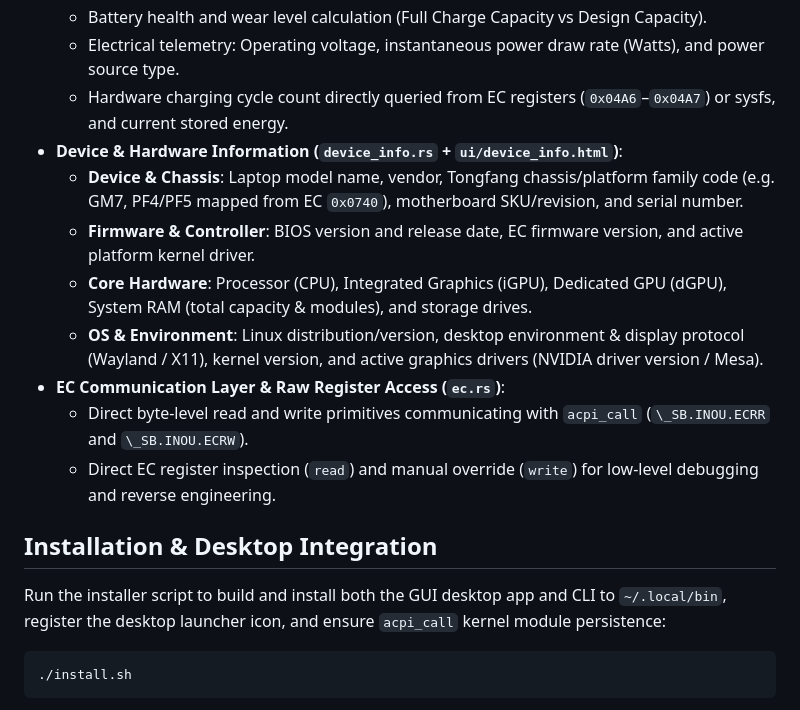
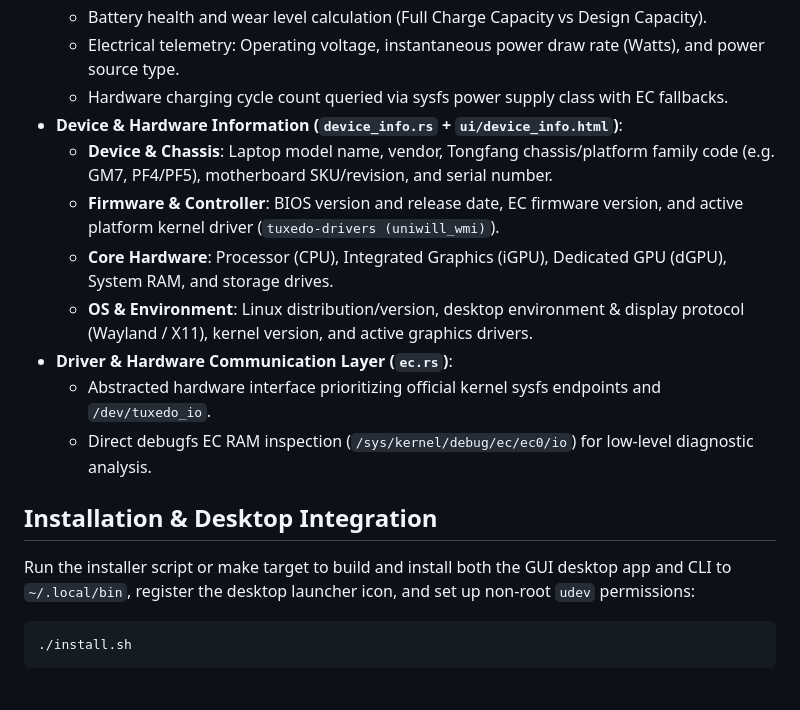
Before and after one commit to ErenErgin78/Tuxeren-Control-Center, a Markdown page: README.md, the part around one of its changes. GitHub-like rendering.

````diff
--- a/README.md
+++ b/README.md
@@ -42,19 +46,19 @@ The codebase is organized into modular Rust components with both a standalone CL
   - Estimated discharge duration remaining.
   - Battery health and wear level calculation (Full Charge Capacity vs Design Capacity).
   - Electrical telemetry: Operating voltage, instantaneous power draw rate (Watts), and power source type.
-  - Hardware charging cycle count directly queried from EC registers (`0x04A6`–`0x04A7`) or sysfs, and current stored energy.
+  - Hardware charging cycle count queried via sysfs power supply class with EC fallbacks.
 - **Device & Hardware Information (`device_info.rs` + `ui/device_info.html`)**:
-  - **Device & Chassis**: Laptop model name, vendor, Tongfang chassis/platform family code (e.g. GM7, PF4/PF5 mapped from EC `0x0740`), motherboard SKU/revision, and serial number.
-  - **Firmware & Controller**: BIOS version and release date, EC firmware version, and active platform kernel driver.
-  - **Core Hardware**: Processor (CPU), Integrated Graphics (iGPU), Dedicated GPU (dGPU), System RAM (total capacity & modules), and storage drives.
-  - **OS & Environment**: Linux distribution/version, desktop environment & display protocol (Wayland / X11), kernel version, and active graphics drivers (NVIDIA driver version / Mesa).
-- **EC Communication Layer & Raw Register Access (`ec.rs`)**:
-  - Direct byte-level read and write primitives communicating with `acpi_call` (`\_SB.INOU.ECRR` and `\_SB.INOU.ECRW`).
-  - Direct EC register inspection (`read`) and manual override (`write`) for low-level debugging and reverse engineering.
+  - **Device & Chassis**: Laptop model name, vendor, Tongfang chassis/platform family code (e.g. GM7, PF4/PF5), motherboard SKU/revision, and serial number.
+  - **Firmware & Controller**: BIOS version and release date, EC firmware version, and active platform kernel driver (`tuxedo-drivers (uniwill_wmi)`).
+  - **Core Hardware**: Processor (CPU), Integrated Graphics (iGPU), Dedicated GPU (dGPU), System RAM, and storage drives.
+  - **OS & Environment**: Linux distribution/version, desktop environment & display protocol (Wayland / X11), kernel version, and active graphics drivers.
+- **Driver & Hardware Communication Layer (`ec.rs`)**:
+  - Abstracted hardware interface prioritizing official kernel sysfs endpoints and `/dev/tuxedo_io`.
+  - Direct debugfs EC RAM inspection (`/sys/kernel/debug/ec/ec0/io`) for low-level diagnostic analysis.
 
 ## Installation & Desktop Integration
 
-Run the installer script to build and install both the GUI desktop app and CLI to `~/.local/bin`, register the desktop launcher icon, and ensure `acpi_call` kernel module persistence:
+Run the installer script or make target to build and install both the GUI desktop app and CLI to `~/.local/bin`, register the desktop launcher icon, and set up non-root `udev` permissions:
 
 ```bash
 ./install.sh
````
Also changed, not shown: other parts of README.md (+14 -10 lines).
